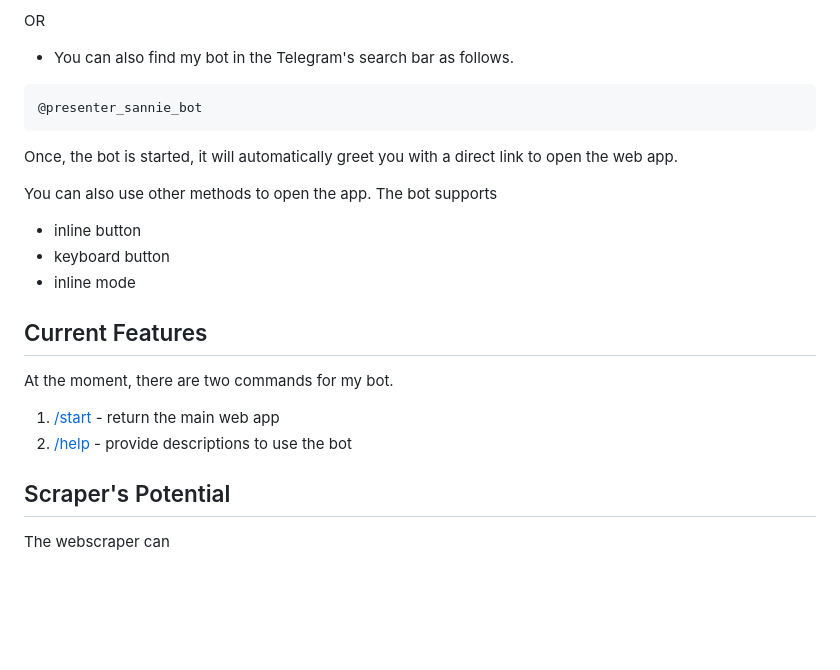
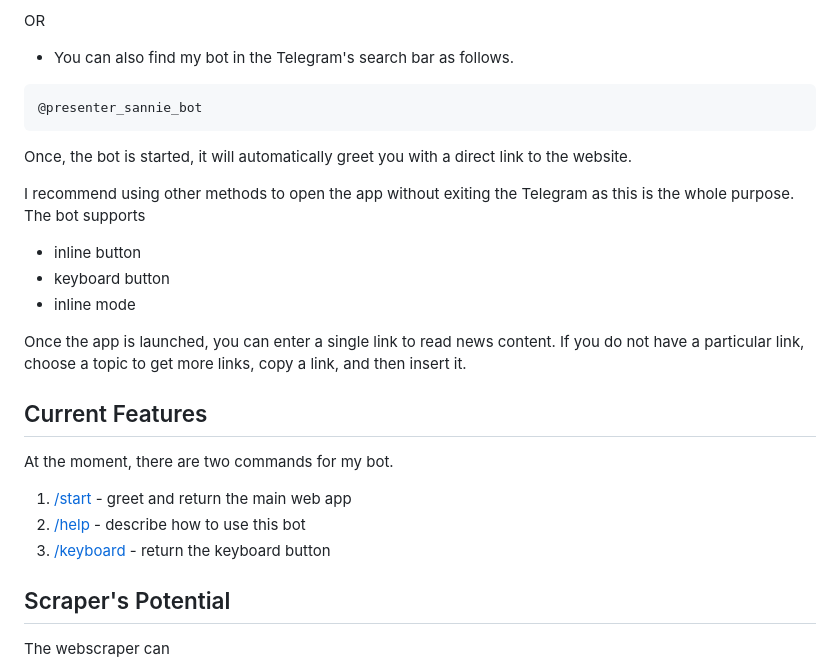
Before and after one commit to lawun330/sannie-bot, a Markdown page: README.md, the part around the change. Rendered like a GitHub page; blank space fills up the shorter version.

````diff
--- a/README.md
+++ b/README.md
@@ -10,17 +10,20 @@ OR
 ```console
 @presenter_sannie_bot
 ```
-Once, the bot is started, it will automatically greet you with a direct link to open the web app.
+Once, the bot is started, it will automatically greet you with a direct link to the website.
 
-You can also use other methods to open the app. The bot supports
+I recommend using other methods to open the app without exiting the Telegram as this is the whole purpose. The bot supports
 - inline button
 - keyboard button
 - inline mode
 
+Once the app is launched, you can enter a single link to read news content. If you do not have a particular link, choose a topic to get more links, copy a link, and then insert it.
+
 ## Current Features
 At the moment, there are two commands for my bot.
-1. [/start]() - return the main web app
-2. [/help]() - provide descriptions to use the bot
+1. [/start]() - greet and return the main web app
+2. [/help]() - describe how to use this bot
+3. [/keyboard]() - return the keyboard button
 
 ## Scraper's Potential
 The webscraper can
````
